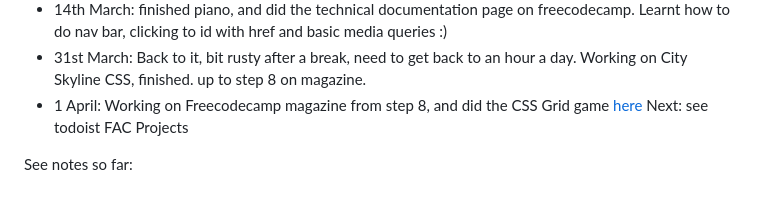
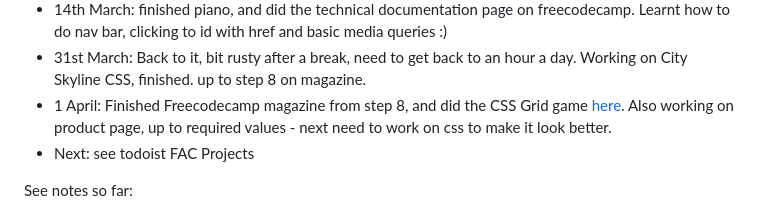
Before and after one commit to jackkershaw/my-coding-progress, a Markdown page: Coding journey so far.md, the part around the change. Drawn GitHub-style.

```diff
--- a/Coding journey so far.md
+++ b/Coding journey so far.md
@@ -46,7 +46,8 @@
  - 13th March: finished picasso and got up to step 32 on piano
  - 14th March: finished piano, and did the technical documentation page on freecodecamp. Learnt how to do nav bar, clicking to id with href and basic media queries :)
  - 31st March: Back to it, bit rusty after a break, need to get back to an hour a day. Working on City Skyline CSS, finished. up to step 8 on magazine.
- - 1 April: Working on Freecodecamp magazine from step 8,  and did the CSS Grid game [here](https://cssgridgarden.com/) Next: see todoist FAC Projects
+ - 1 April: Finished Freecodecamp magazine from step 8,  and did the CSS Grid game [here](https://cssgridgarden.com/). Also working on product page, up to required values - next need to work on css to make it look better.
+ - Next: see todoist FAC Projects
 
 See notes so far:
 - [[HTML notes]]
```
